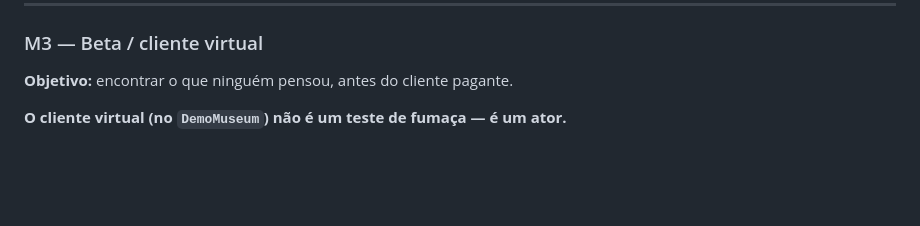
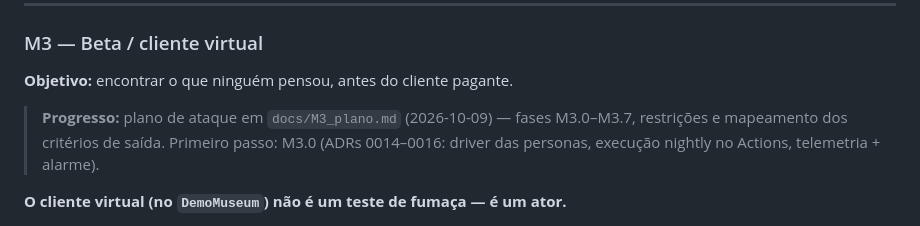
Before and after one commit to Agua-Games/Musa_app-service, a Markdown page: docs/HANDOFF.md, the part around the change. GitHub-like rendering; blank space fills up the shorter version.

```diff
--- a/docs/HANDOFF.md
+++ b/docs/HANDOFF.md
@@ -454,6 +454,10 @@ pode correr em paralelo.
 
 **Objetivo:** encontrar o que ninguém pensou, antes do cliente pagante.
 
+> **Progresso:** plano de ataque em `docs/M3_plano.md` (2026-10-09) — fases M3.0–M3.7,
+> restrições e mapeamento dos critérios de saída. Primeiro passo: M3.0 (ADRs 0014–0016:
+> driver das personas, execução nightly no Actions, telemetria + alarme).
+
 **O cliente virtual (no `DemoMuseum`) não é um teste de fumaça — é um ator.**
 
 1. **Personas sintéticas** — `owner@demo` e `team@demo` com rotinas:
```
Also changed, not shown: docs/M3_plano.md (added, +238 -0 lines).
